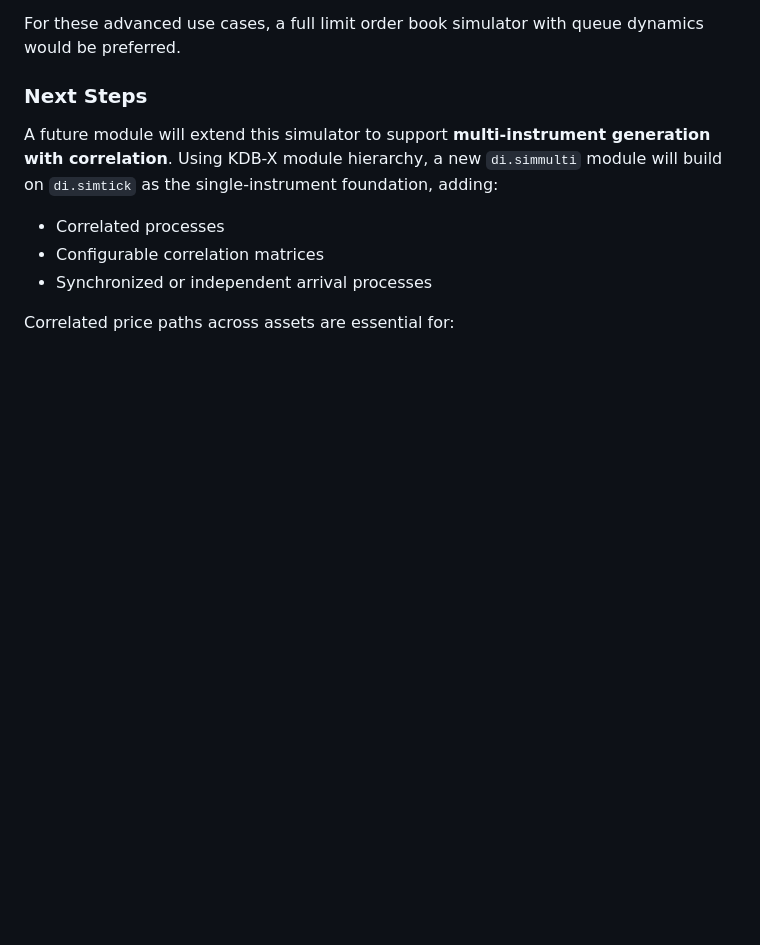
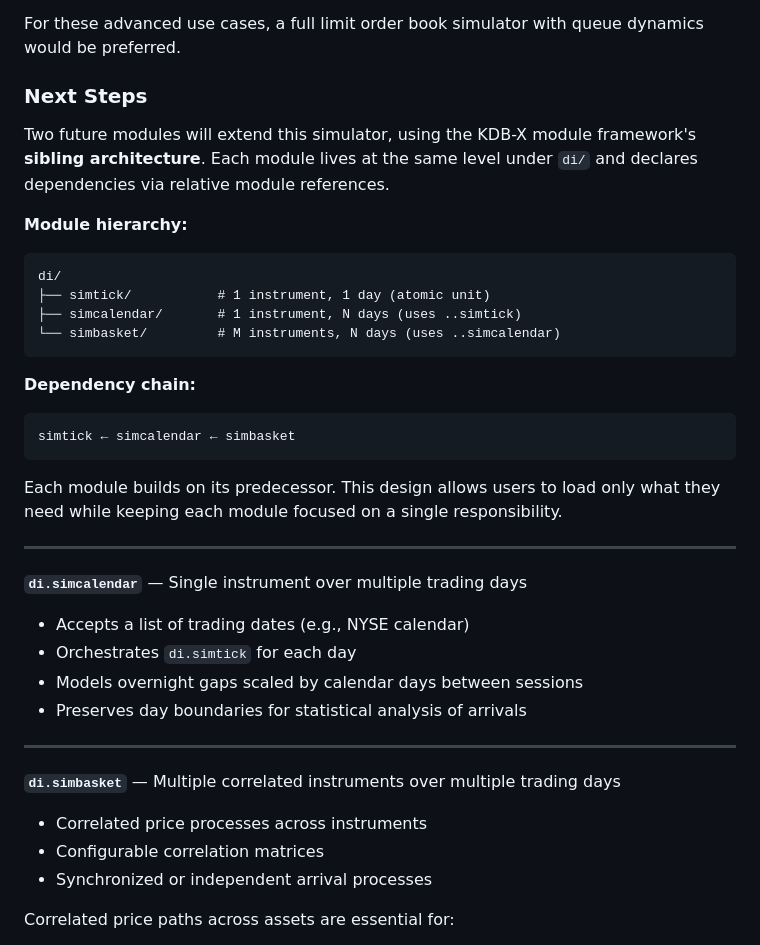
Before and after one commit to PhilSing24/kdbx-simtick, a Markdown page: di/simtick/README.md, the part around the change. GitHub-like rendering; blank space fills up the shorter version.

````diff
--- a/di/simtick/README.md
+++ b/di/simtick/README.md
@@ -49,9 +49,39 @@ For these advanced use cases, a full limit order book simulator with queue dynam
 
 ### Next Steps
 
-A future module will extend this simulator to support **multi-instrument generation with correlation**. Using KDB-X module hierarchy, a new `di.simmulti` module will build on `di.simtick` as the single-instrument foundation, adding:
+Two future modules will extend this simulator, using the KDB-X module framework's **sibling architecture**. Each module lives at the same level under `di/` and declares dependencies via relative module references.
 
-- Correlated processes
+**Module hierarchy:**
+
+```
+di/
+├── simtick/           # 1 instrument, 1 day (atomic unit)
+├── simcalendar/       # 1 instrument, N days (uses ..simtick)
+└── simbasket/         # M instruments, N days (uses ..simcalendar)
+```
+
+**Dependency chain:**
+
+```
+simtick ← simcalendar ← simbasket
+```
+
+Each module builds on its predecessor. This design allows users to load only what they need while keeping each module focused on a single responsibility.
+
+---
+
+**`di.simcalendar`** — Single instrument over multiple trading days
+
+- Accepts a list of trading dates (e.g., NYSE calendar)
+- Orchestrates `di.simtick` for each day
+- Models overnight gaps scaled by calendar days between sessions
+- Preserves day boundaries for statistical analysis of arrivals
+
+---
+
+**`di.simbasket`** — Multiple correlated instruments over multiple trading days
+
+- Correlated price processes across instruments
 - Configurable correlation matrices
 - Synchronized or independent arrival processes
 
````
